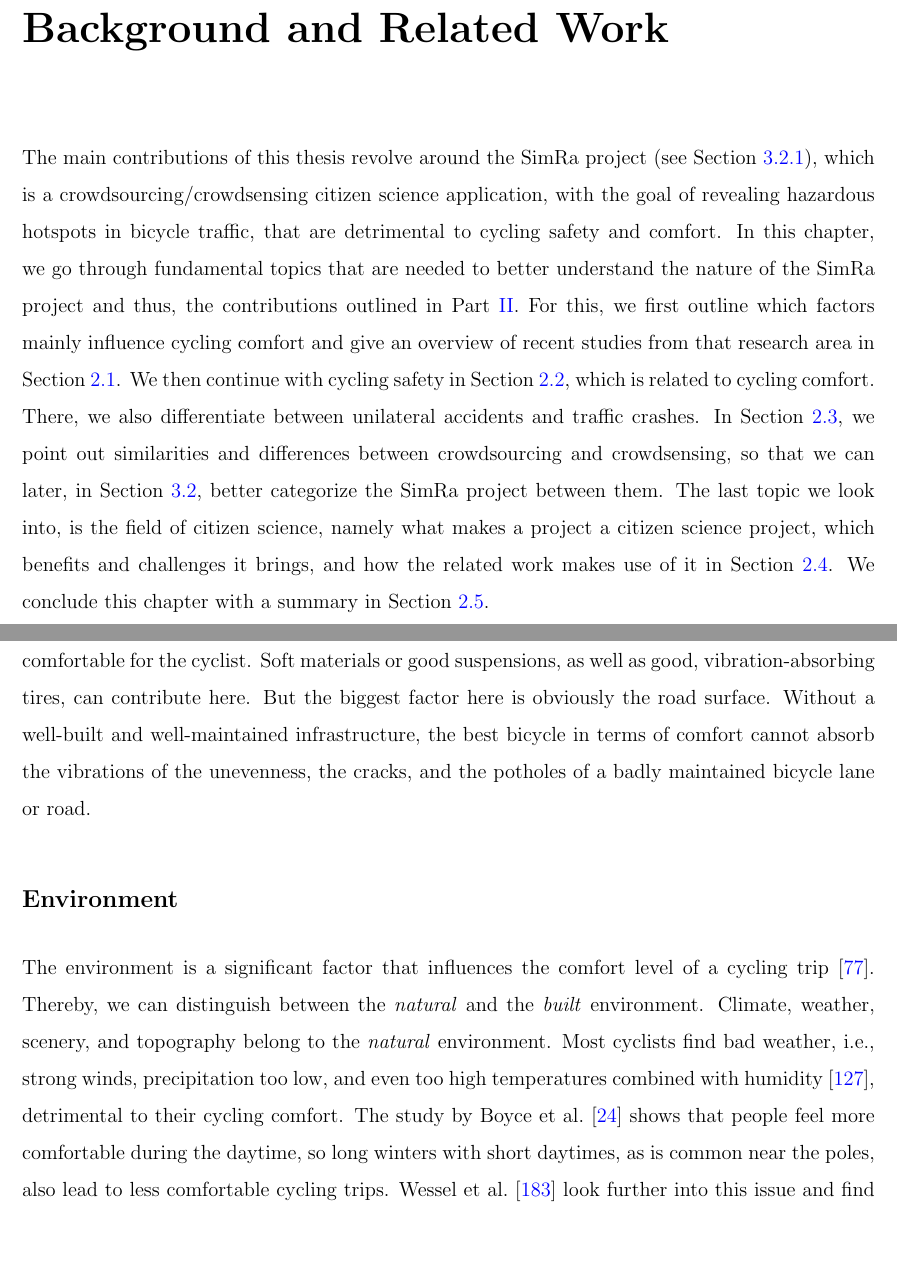
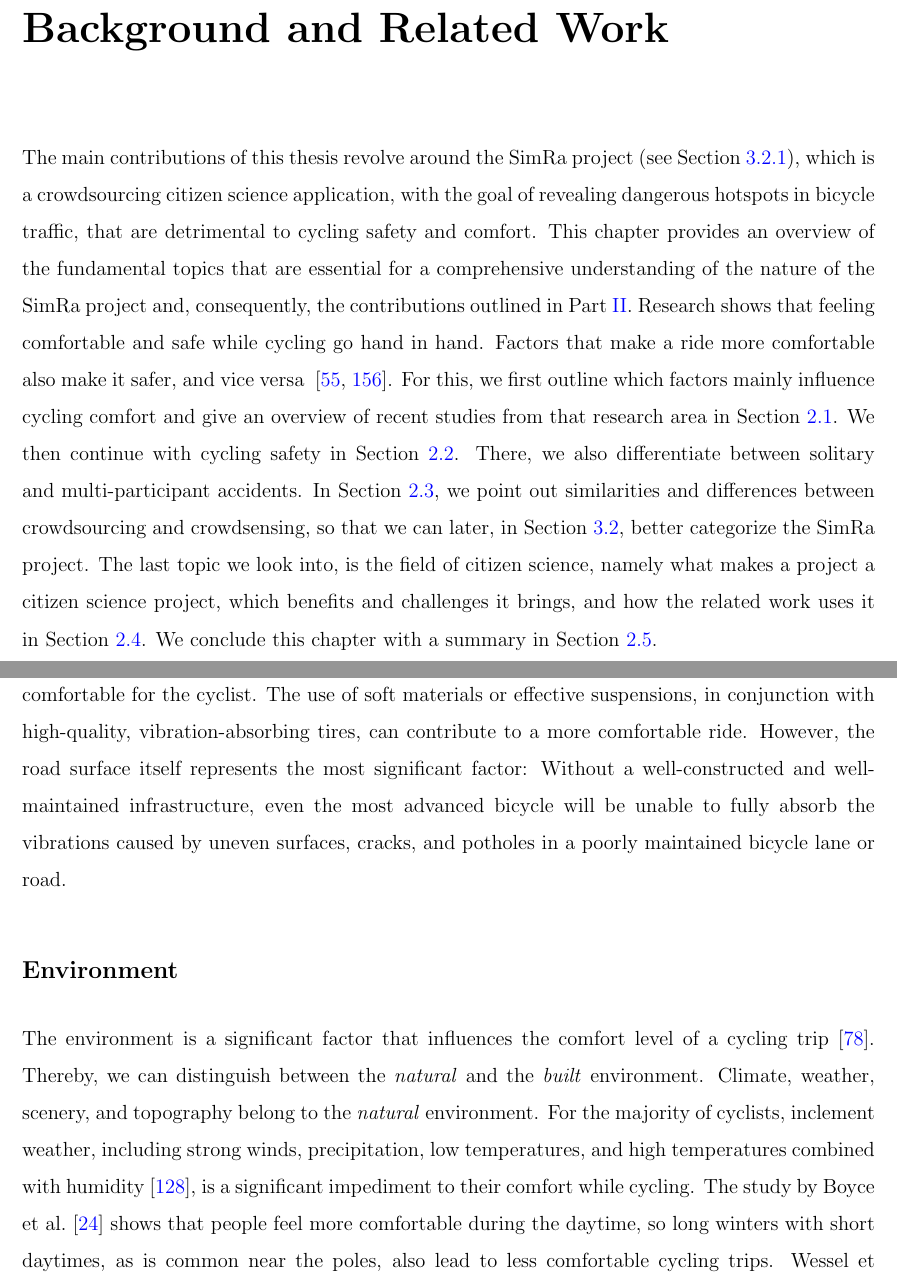
Before and after one commit to selphiron/phd-diss, a LaTeX thesis (thesis.tex, which reads mainmatter/02_background.tex): two parts of pages 17 and 19 of 141, joined at a grey line, cut so that both start at the same text, the shorter picture padded with empty space. Compiled offline with pdfLaTeX.

Commit message:
Weiter ab 2.2

```diff
--- a/mainmatter/02_background.tex
+++ b/mainmatter/02_background.tex
@@ -1,13 +1,15 @@
 \cleardoublepage
 \chapter{Background and Related Work}
 \label{cha:background}
-The main contributions of this thesis revolve around the SimRa project (see \Cref{subsec:simra}), which is a crowdsourcing/crowdsensing citizen science application, with the goal of revealing hazardous hotspots in bicycle traffic, that are detrimental to cycling safety and comfort.
-In this chapter, we go through fundamental topics that are needed to better understand the nature of the SimRa project and thus, the contributions outlined in \Cref{part:contributions}.
+The main contributions of this thesis revolve around the SimRa project (see \Cref{subsec:simra}), which is a crowdsourcing citizen science application, with the goal of revealing dangerous hotspots in bicycle traffic, that are detrimental to cycling safety and comfort.
+This chapter provides an overview of the fundamental topics that are essential for a comprehensive understanding of the nature of the SimRa project and, consequently, the contributions outlined in \Cref{part:contributions}.
+Research shows that feeling comfortable and safe while cycling go hand in hand.
+Factors that make a ride more comfortable also make it safer, and vice versa ~\cite{shoman2023evaluation, fitch2018relationship}.
 For this, we first outline which factors mainly influence cycling comfort and give an overview of recent studies from that research area in \Cref{sec:cycling_comfort_background}.
-We then continue with cycling safety in \Cref{sec:cycling_safety_background}, which is related to cycling comfort.
-There, we also differentiate between unilateral accidents and traffic crashes.
-In \Cref{sec:crowdsourcing_crowdsensing_background}, we point out similarities and differences between crowdsourcing and crowdsensing, so that we can later, in \Cref{sec:simra}, better categorize the SimRa project between them.
-The last topic we look into, is the field of citizen science, namely what makes a project a citizen science project, which benefits and challenges it brings, and how the related work makes use of it in \Cref{sec:citizen_science_background}.
+We then continue with cycling safety in \Cref{sec:cycling_safety_background}.
+There, we also differentiate between solitary and multi-participant accidents.
+In \Cref{sec:crowdsourcing_crowdsensing_background}, we point out similarities and differences between crowdsourcing and crowdsensing, so that we can later, in \Cref{sec:simra}, better categorize the SimRa project.
+The last topic we look into, is the field of citizen science, namely what makes a project a citizen science project, which benefits and challenges it brings, and how the related work uses it in \Cref{sec:citizen_science_background}.
 We conclude this chapter with a summary in \Cref{sec:summary_background}.
 
 \section{Cycling Comfort}
@@ -32,14 +34,14 @@ Vibrations stemming from the rolling of the bicycle wheels on the surface can al
 These vibrations are mainly conducted to the cyclist through the contact points with the bicycle, usually at the handlebar and the saddle.
 This means, that if the handlebar and the saddle absorb the vibrations of the ride, the cycling will be more smooth and thus more comfortable for the cyclist.
-Soft materials or good suspensions, as well as good, vibration-absorbing tires, can contribute here.
-But the biggest factor here is obviously the road surface.
-Without a well-built and well-maintained infrastructure, the best bicycle in terms of comfort cannot absorb the vibrations of the unevenness, the cracks, and the potholes of a badly maintained bicycle lane or road.
+The use of soft materials or effective suspensions, in conjunction with high-quality, vibration-absorbing tires, can contribute to a more comfortable ride.
+However, the road surface itself represents the most significant factor:
+Without a well-constructed and well-maintained infrastructure, even the most advanced bicycle will be unable to fully absorb the vibrations caused by uneven surfaces, cracks, and potholes in a poorly maintained bicycle lane or road.
 
 \subsection*{Environment}
 The environment is a significant factor that influences the comfort level of a cycling trip~\cite{hull2014bicycle}.
 Thereby, we can distinguish between the \textit{natural} and the \textit{built} environment.
 Climate, weather, scenery, and topography belong to the \textit{natural} environment.
-Most cyclists find bad weather, i.e., strong winds, precipitation too low, and even too high temperatures combined with humidity~\cite{nkurunziza2012examining}, detrimental to their cycling comfort.
+For the majority of cyclists, inclement weather, including strong winds, precipitation, low temperatures, and high temperatures combined with humidity~\cite{nkurunziza2012examining}, is a significant impediment to their comfort while cycling.
 The study by Boyce et al.~\cite{boyce2000perceptions} shows that people feel more comfortable during the daytime, so long winters with short daytimes, as is common near the poles, also lead to less comfortable cycling trips.
 Wessel et al.~\cite{wessel2022cycling} look further into this issue and find out, that adopting daylight saving time throughout the year would increase the amount of cycling.
 A nice scenery along the cycling trip route can increase cyclist satisfaction and thus result in a higher comfort level~\cite{wahlgren2012exploring,willis2013uniquely}.
@@ -55,5 +57,5 @@ Likewise, street lights illuminating the bicycle infrastructure leads to a more
 
-In general, physical well-being and a feeling of safety are very important for comfortably cycling, which is why the next section deals with cycling safety.
+In general, physical well-being and a feeling of safety are important factors for comfortably cycling, which is why the next section deals with cycling safety.
 
 
 \section{Cycling Safety}
```
Also changed, not shown: refs.bib (+11 -0 lines), mainmatter/02_background.tex (6 more changed lines).
